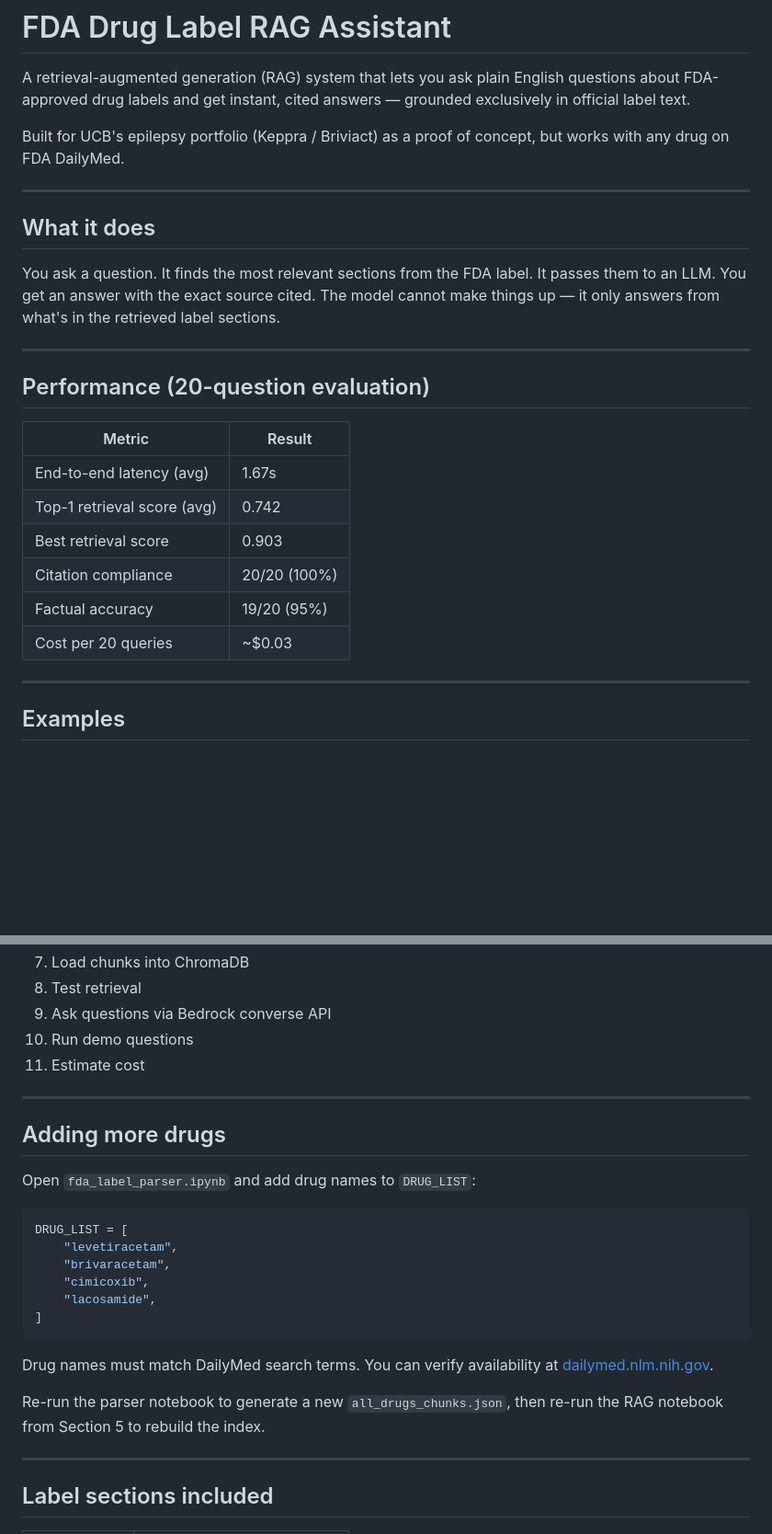
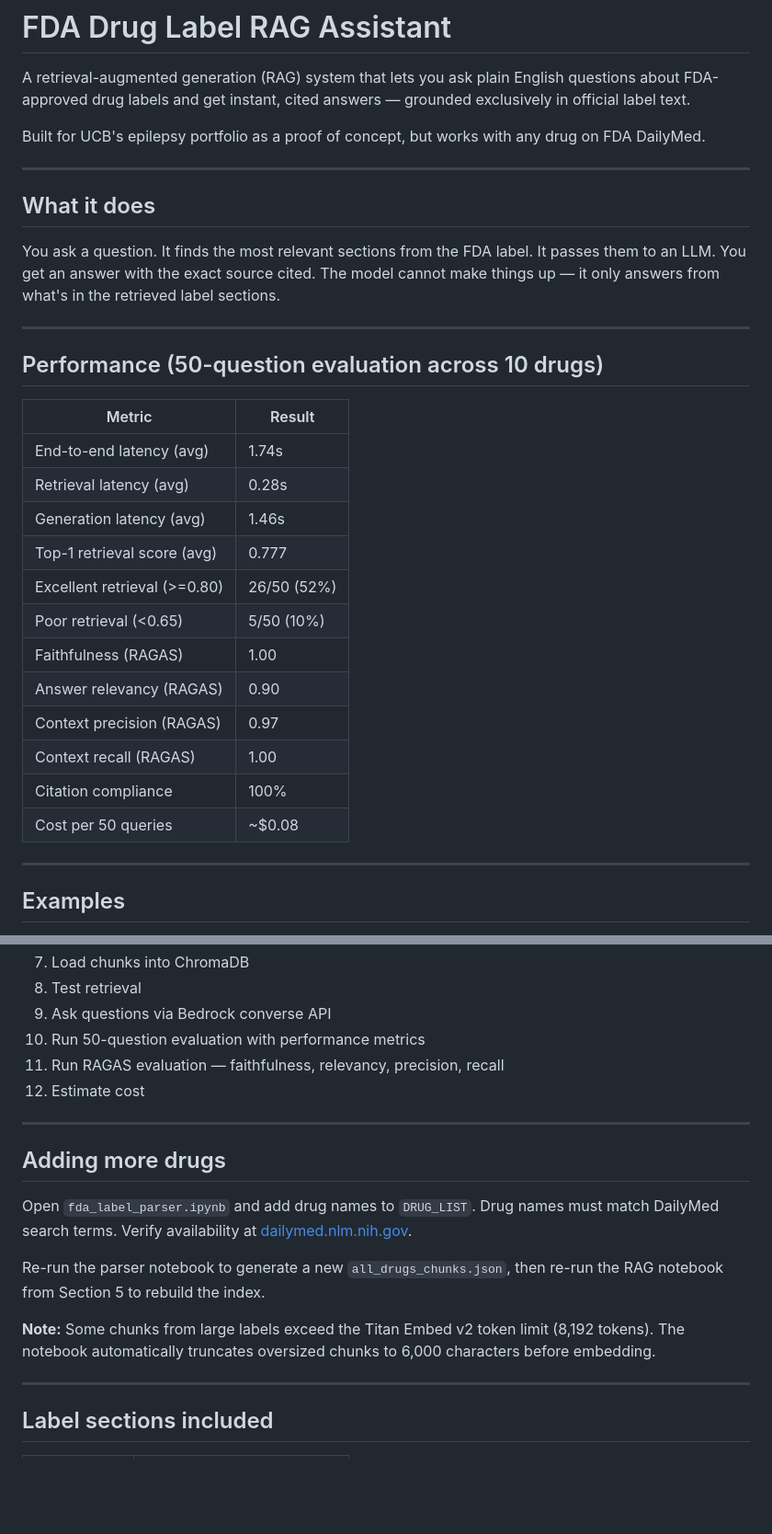
Before and after one commit to TheDRXu/UCB_Usecases, a Markdown page: README.md, 2 parts joined by grey strips. Shown at 92% size. GitHub-like rendering; blank space fills up the shorter version.

````diff
--- a/README.md
+++ b/README.md
@@ -2,7 +2,7 @@
 
 A retrieval-augmented generation (RAG) system that lets you ask plain English questions about FDA-approved drug labels and get instant, cited answers — grounded exclusively in official label text.
 
-Built for UCB's epilepsy portfolio (Keppra / Briviact) as a proof of concept, but works with any drug on FDA DailyMed.
+Built for UCB's epilepsy portfolio as a proof of concept, but works with any drug on FDA DailyMed.
 
 ---
 
@@ -12,16 +12,22 @@ You ask a question. It finds the most relevant sections from the FDA label. It p
 
 ---
 
-## Performance (20-question evaluation)
+## Performance (50-question evaluation across 10 drugs)
 
 | Metric | Result |
 |--------|--------|
-| End-to-end latency (avg) | 1.67s |
-| Top-1 retrieval score (avg) | 0.742 |
-| Best retrieval score | 0.903 |
-| Citation compliance | 20/20 (100%) |
-| Factual accuracy | 19/20 (95%) |
-| Cost per 20 queries | ~$0.03 |
+| End-to-end latency (avg) | 1.74s |
+| Retrieval latency (avg) | 0.28s |
+| Generation latency (avg) | 1.46s |
+| Top-1 retrieval score (avg) | 0.777 |
+| Excellent retrieval (>=0.80) | 26/50 (52%) |
+| Poor retrieval (<0.65) | 5/50 (10%) |
+| Faithfulness (RAGAS) | 1.00 |
+| Answer relevancy (RAGAS) | 0.90 |
+| Context precision (RAGAS) | 0.97 |
+| Context recall (RAGAS) | 1.00 |
+| Citation compliance | 100% |
+| Cost per 50 queries | ~$0.08 |
 
 ---
 
@@ -181,27 +228,19 @@ The notebook walks through:
 7. Load chunks into ChromaDB
 8. Test retrieval
 9. Ask questions via Bedrock converse API
-10. Run demo questions
-11. Estimate cost
+10. Run 50-question evaluation with performance metrics
+11. Run RAGAS evaluation — faithfulness, relevancy, precision, recall
+12. Estimate cost
 
 ---
 
 ## Adding more drugs
 
-Open `fda_label_parser.ipynb` and add drug names to `DRUG_LIST`:
-
-```python
-DRUG_LIST = [
-    "levetiracetam",
-    "brivaracetam",
-    "cimicoxib",
-    "lacosamide",
-]
-```
-
-Drug names must match DailyMed search terms. You can verify availability at [dailymed.nlm.nih.gov](https://dailymed.nlm.nih.gov).
+Open `fda_label_parser.ipynb` and add drug names to `DRUG_LIST`. Drug names must match DailyMed search terms. Verify availability at [dailymed.nlm.nih.gov](https://dailymed.nlm.nih.gov).
 
 Re-run the parser notebook to generate a new `all_drugs_chunks.json`, then re-run the RAG notebook from Section 5 to rebuild the index.
+
+**Note:** Some chunks from large labels exceed the Titan Embed v2 token limit (8,192 tokens). The notebook automatically truncates oversized chunks to 6,000 characters before embedding.
 
 ---
 
````
Also changed, not shown: other parts of README.md (+69 -11 lines).
